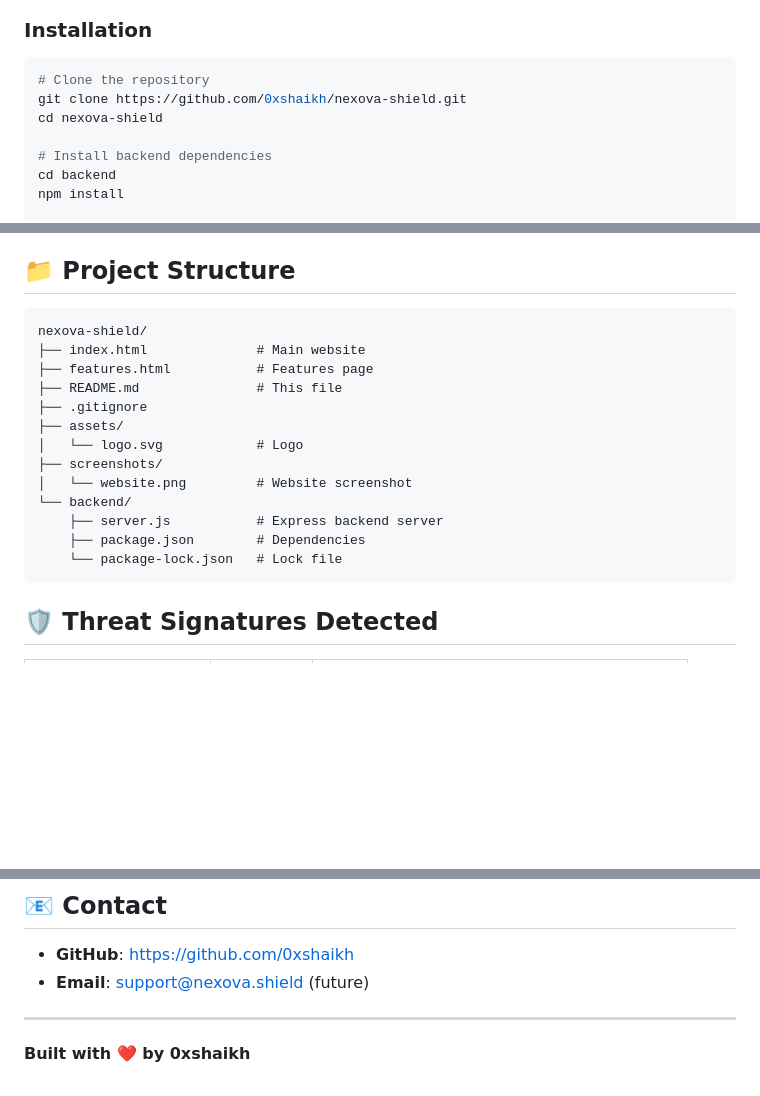
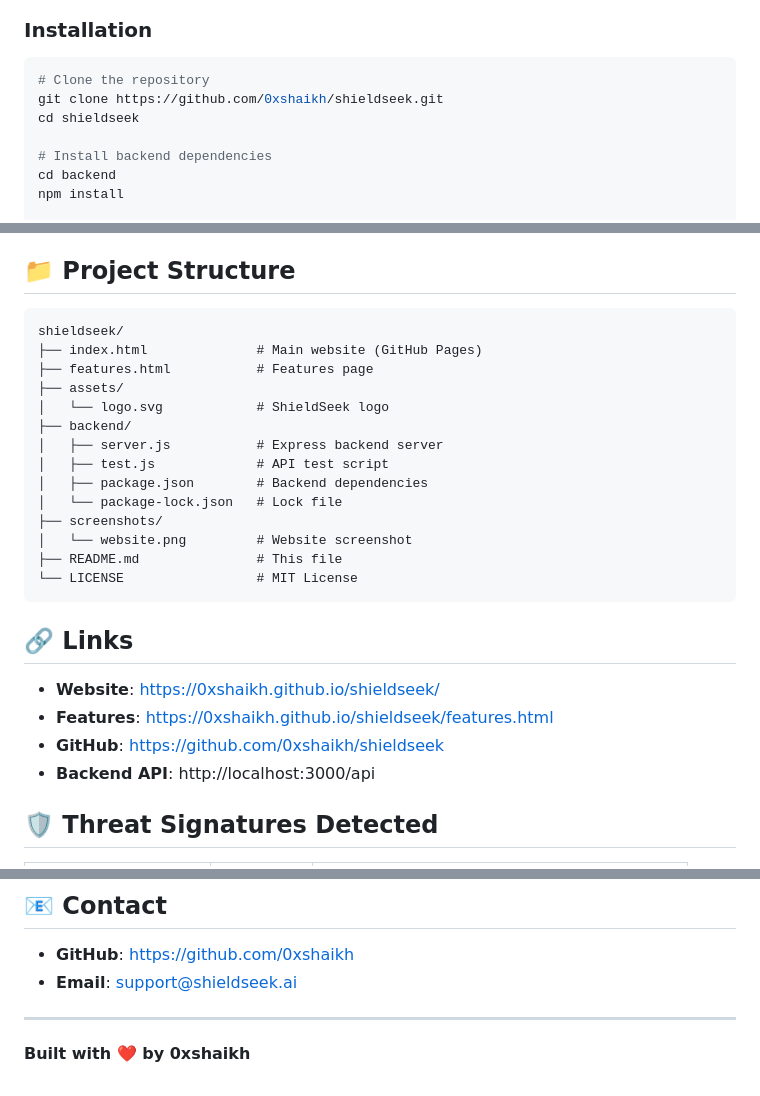
Before and after one commit to 0xshaikh/nexova-shield, a Markdown page: README.md, 3 parts joined by grey strips. GitHub-like rendering; blank space fills up the shorter version.

````diff
--- a/README.md
+++ b/README.md
@@ -62,8 +91,8 @@ ShieldSeek is a super intelligent AI security platform that monitors, detects, a
 
 ```bash
 # Clone the repository
-git clone https://github.com/0xshaikh/nexova-shield.git
-cd nexova-shield
+git clone https://github.com/0xshaikh/shieldseek.git
+cd shieldseek
 
 # Install backend dependencies
 cd backend
@@ -177,20 +206,28 @@ curl -X POST http://localhost:3000/api/scan \
 ## 📁 Project Structure
 
 ```
-nexova-shield/
-├── index.html              # Main website
+shieldseek/
+├── index.html              # Main website (GitHub Pages)
 ├── features.html           # Features page
-├── README.md               # This file
-├── .gitignore
 ├── assets/
-│   └── logo.svg            # Logo
+│   └── logo.svg            # ShieldSeek logo
+├── backend/
+│   ├── server.js           # Express backend server
+│   ├── test.js             # API test script
+│   ├── package.json        # Backend dependencies
+│   └── package-lock.json   # Lock file
 ├── screenshots/
 │   └── website.png         # Website screenshot
-└── backend/
-    ├── server.js           # Express backend server
-    ├── package.json        # Dependencies
-    └── package-lock.json   # Lock file
+├── README.md               # This file
+└── LICENSE                 # MIT License
 ```
+
+## 🔗 Links
+
+- **Website**: https://0xshaikh.github.io/shieldseek/
+- **Features**: https://0xshaikh.github.io/shieldseek/features.html
+- **GitHub**: https://github.com/0xshaikh/shieldseek
+- **Backend API**: http://localhost:3000/api
 
 ## 🛡️ Threat Signatures Detected
 
@@ -236,7 +273,7 @@ Contributions are welcome! Please:
 ## 📧 Contact
 
 - **GitHub**: https://github.com/0xshaikh
-- **Email**: support@nexova.shield (future)
+- **Email**: support@shieldseek.ai
 
 ---
 
````
Also changed, not shown: other parts of README.md (+32 -3 lines), screenshots/website.png, 4 other files.
